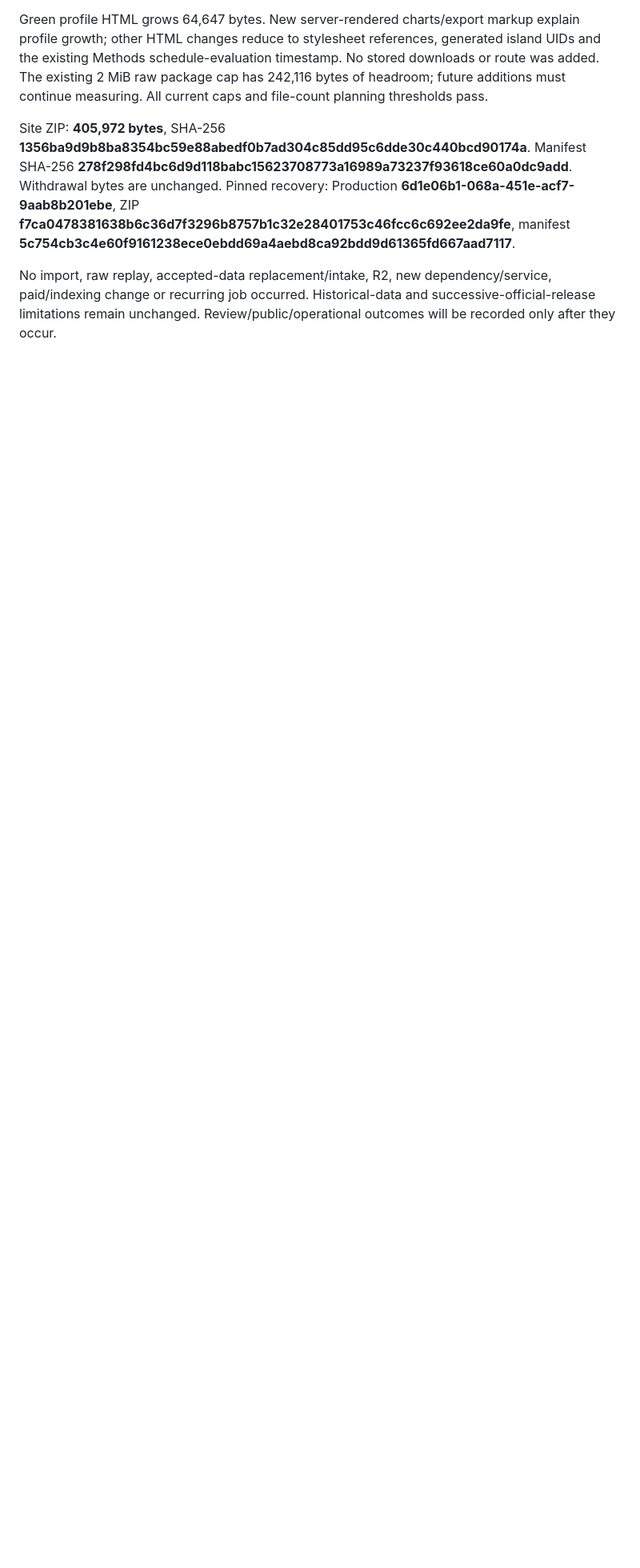
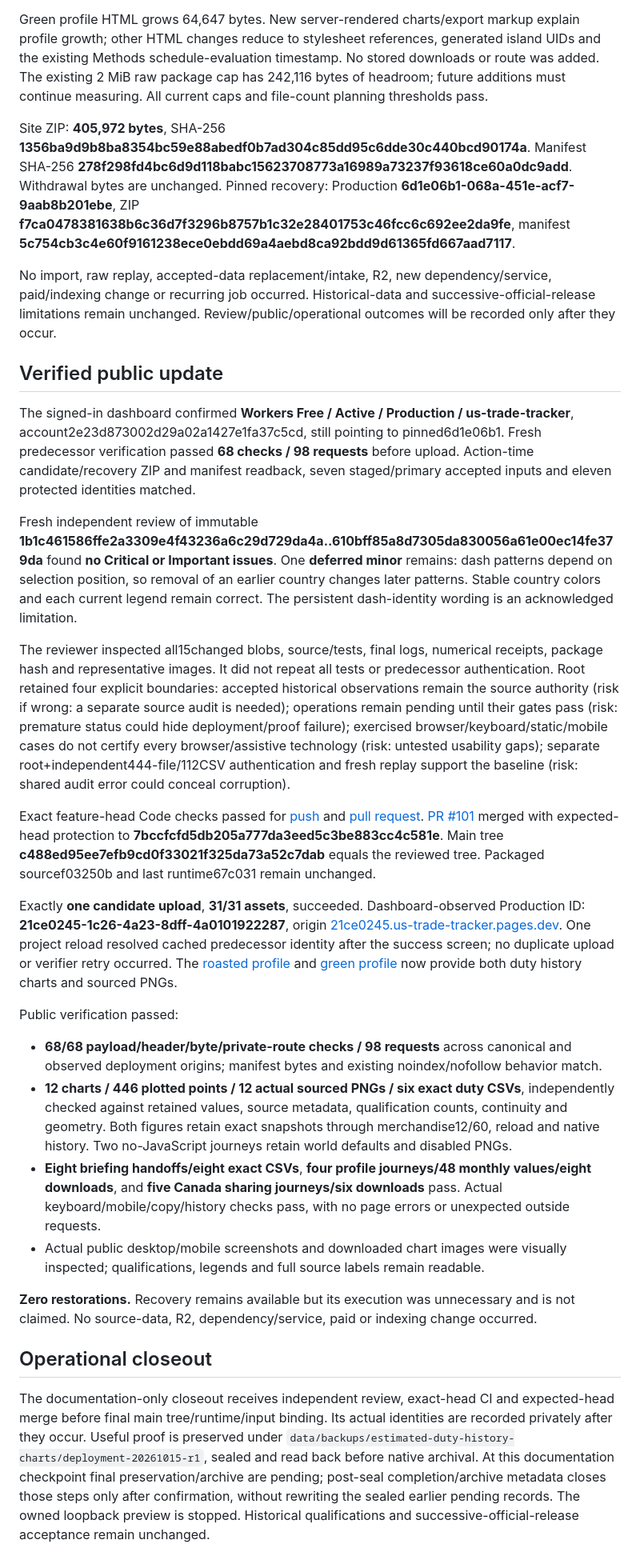
Before and after one commit to Vasuki8/us-trade-tracker, a Markdown page: docs/validation/estimated-duty-history-charts.md, the part around one of its changes. Shown at 80% size. GitHub-like rendering; blank space fills up the shorter version.

```diff
--- a/docs/validation/estimated-duty-history-charts.md
+++ b/docs/validation/estimated-duty-history-charts.md
@@ -41,3 +41,28 @@ Green profile HTML grows 64,647 bytes. New server-rendered charts/export markup
 Site ZIP: **405,972 bytes**, SHA-256 **1356ba9d9b8ba8354bc59e88abedf0b7ad304c85dd95c6dde30c440bcd90174a**. Manifest SHA-256 **278f298fd4bc6d9d118babc15623708773a16989a73237f93618ce60a0dc9add**. Withdrawal bytes are unchanged. Pinned recovery: Production **6d1e06b1-068a-451e-acf7-9aab8b201ebe**, ZIP **f7ca0478381638b6c36d7f3296b8757b1c32e28401753c46fcc6c692ee2da9fe**, manifest **5c754cb3c4e60f9161238ece0ebdd69a4aebd8ca92bdd9d61365fd667aad7117**.
 
 No import, raw replay, accepted-data replacement/intake, R2, new dependency/service, paid/indexing change or recurring job occurred. Historical-data and successive-official-release limitations remain unchanged. Review/public/operational outcomes will be recorded only after they occur.
+
+## Verified public update
+
+The signed-in dashboard confirmed **Workers Free / Active / Production / us-trade-tracker**, account2e23d873002d29a02a1427e1fa37c5cd, still pointing to pinned6d1e06b1. Fresh predecessor verification passed **68 checks / 98 requests** before upload. Action-time candidate/recovery ZIP and manifest readback, seven staged/primary accepted inputs and eleven protected identities matched.
+
+Fresh independent review of immutable **1b1c461586ffe2a3309e4f43236a6c29d729da4a..610bff85a8d7305da830056a61e00ec14fe379da** found **no Critical or Important issues**. One **deferred minor** remains: dash patterns depend on selection position, so removal of an earlier country changes later patterns. Stable country colors and each current legend remain correct. The persistent dash-identity wording is an acknowledged limitation.
+
+The reviewer inspected all15changed blobs, source/tests, final logs, numerical receipts, package hash and representative images. It did not repeat all tests or predecessor authentication. Root retained four explicit boundaries: accepted historical observations remain the source authority (risk if wrong: a separate source audit is needed); operations remain pending until their gates pass (risk: premature status could hide deployment/proof failure); exercised browser/keyboard/static/mobile cases do not certify every browser/assistive technology (risk: untested usability gaps); separate root+independent444-file/112CSV authentication and fresh replay support the baseline (risk: shared audit error could conceal corruption).
+
+Exact feature-head Code checks passed for [push](https://github.com/Vasuki8/us-trade-tracker/actions/runs/38788870562) and [pull request](https://github.com/Vasuki8/us-trade-tracker/actions/runs/38788916147). [PR #101](https://github.com/Vasuki8/us-trade-tracker/pull/101) merged with expected-head protection to **7bccfcfd5db205a777da3eed5c3be883cc4c581e**. Main tree **c488ed95ee7efb9cd0f33021f325da73a52c7dab** equals the reviewed tree. Packaged sourcef03250b and last runtime67c031 remain unchanged.
+
+Exactly **one candidate upload**, **31/31 assets**, succeeded. Dashboard-observed Production ID: **21ce0245-1c26-4a23-8dff-4a0101922287**, origin [21ce0245.us-trade-tracker.pages.dev](https://21ce0245.us-trade-tracker.pages.dev/). One project reload resolved cached predecessor identity after the success screen; no duplicate upload or verifier retry occurred. The [roasted profile](https://us-trade-tracker.pages.dev/products/090121/#duties-heading) and [green profile](https://us-trade-tracker.pages.dev/products/090111/#duties-heading) now provide both duty history charts and sourced PNGs.
+
+Public verification passed:
+
+- **68/68 payload/header/byte/private-route checks / 98 requests** across canonical and observed deployment origins; manifest bytes and existing noindex/nofollow behavior match.
+- **12 charts / 446 plotted points / 12 actual sourced PNGs / six exact duty CSVs**, independently checked against retained values, source metadata, qualification counts, continuity and geometry. Both figures retain exact snapshots through merchandise12/60, reload and native history. Two no-JavaScript journeys retain world defaults and disabled PNGs.
+- **Eight briefing handoffs/eight exact CSVs**, **four profile journeys/48 monthly values/eight downloads**, and **five Canada sharing journeys/six downloads** pass. Actual keyboard/mobile/copy/history checks pass, with no page errors or unexpected outside requests.
+- Actual public desktop/mobile screenshots and downloaded chart images were visually inspected; qualifications, legends and full source labels remain readable.
+
+**Zero restorations.** Recovery remains available but its execution was unnecessary and is not claimed. No source-data, R2, dependency/service, paid or indexing change occurred.
+
+## Operational closeout
+
+The documentation-only closeout receives independent review, exact-head CI and expected-head merge before final main tree/runtime/input binding. Its actual identities are recorded privately after they occur. Useful proof is preserved under `data/backups/estimated-duty-history-charts/deployment-20261015-r1`, sealed and read back before native archival. At this documentation checkpoint final preservation/archive are pending; post-seal completion/archive metadata closes those steps only after confirmation, without rewriting the sealed earlier pending records. The owned loopback preview is stopped. Historical qualifications and successive-official-release acceptance remain unchanged.
```
Also changed, not shown: other parts of docs/validation/estimated-duty-history-charts.md (+1 -1 lines), README.md (+1 -1 lines), 1 other file.
